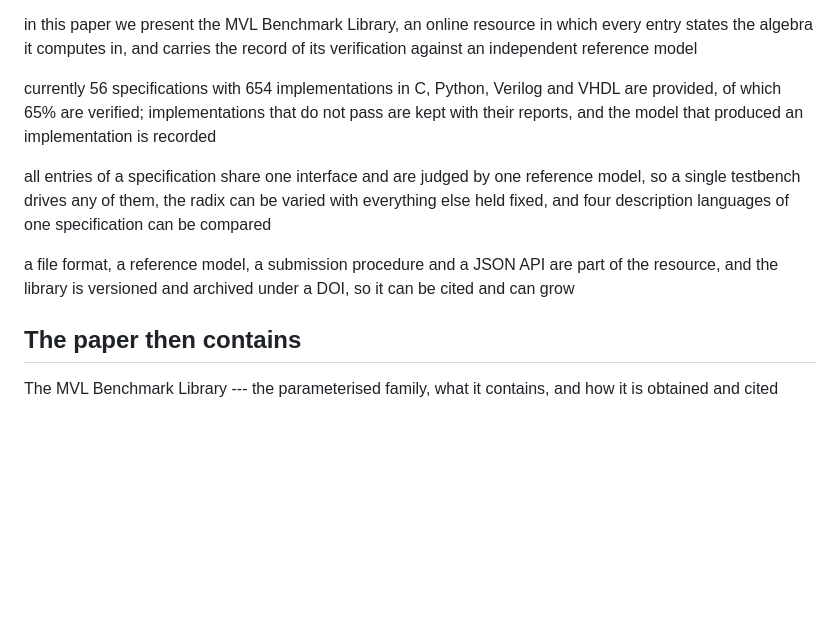
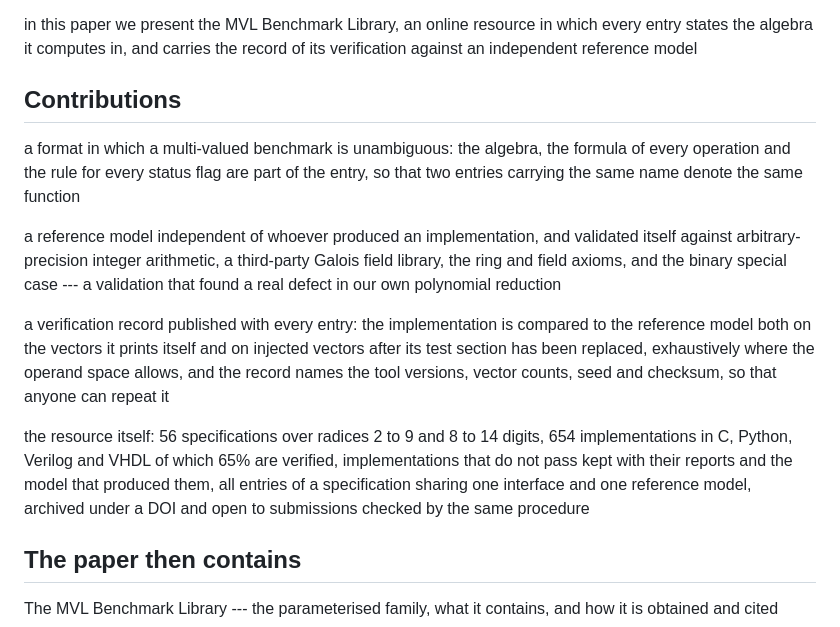
Before and after one commit to QianLiu301/MVLBenchmarkGenerator, a Markdown page: docs/paper/story.md, the part around the change. Drawn GitHub-style; blank space fills up the shorter version.

Commit message:
Turn the heavy tail into four contributions a reader can count and check

```diff
--- a/docs/paper/story.md
+++ b/docs/paper/story.md
@@ -30,11 +30,15 @@ and while designs were expensive, their cost was itself a filter on quality; a g
 
 in this paper we present the MVL Benchmark Library, an online resource in which every entry states the algebra it computes in, and carries the record of its verification against an independent reference model
 
-currently 56 specifications with 654 implementations in C, Python, Verilog and VHDL are provided, of which 65% are verified; implementations that do not pass are kept with their reports, and the model that produced an implementation is recorded
+## Contributions
 
-all entries of a specification share one interface and are judged by one reference model, so a single testbench drives any of them, the radix can be varied with everything else held fixed, and four description languages of one specification can be compared
+a format in which a multi-valued benchmark is unambiguous: the algebra, the formula of every operation and the rule for every status flag are part of the entry, so that two entries carrying the same name denote the same function
 
-a file format, a reference model, a submission procedure and a JSON API are part of the resource, and the library is versioned and archived under a DOI, so it can be cited and can grow
+a reference model independent of whoever produced an implementation, and validated itself against arbitrary-precision integer arithmetic, a third-party Galois field library, the ring and field axioms, and the binary special case --- a validation that found a real defect in our own polynomial reduction
+
+a verification record published with every entry: the implementation is compared to the reference model both on the vectors it prints itself and on injected vectors after its test section has been replaced, exhaustively where the operand space allows, and the record names the tool versions, vector counts, seed and checksum, so that anyone can repeat it
+
+the resource itself: 56 specifications over radices 2 to 9 and 8 to 14 digits, 654 implementations in C, Python, Verilog and VHDL of which 65% are verified, implementations that do not pass kept with their reports and the model that produced them, all entries of a specification sharing one interface and one reference model, archived under a DOI and open to submissions checked by the same procedure
 
 ## The paper then contains
 
```
